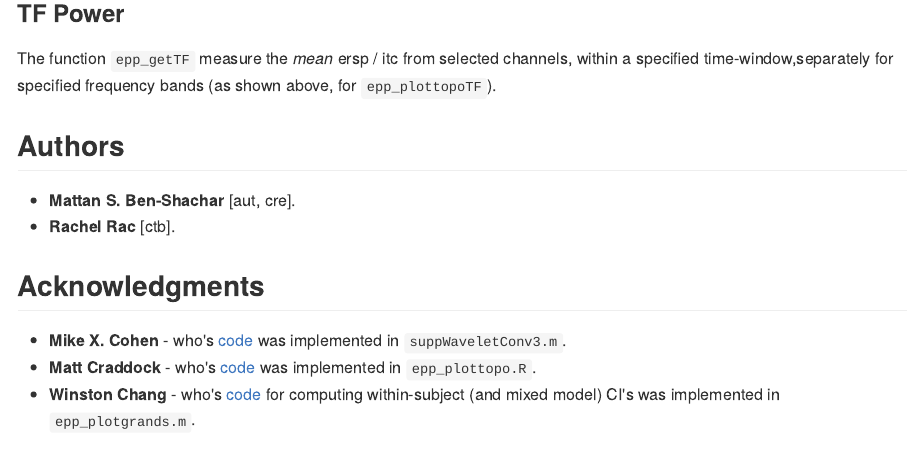
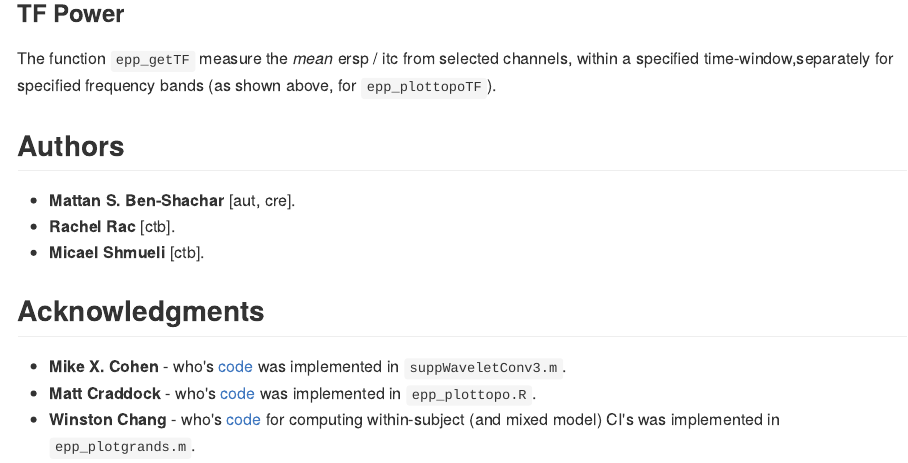
Before and after one commit to mattansb/EPP-TB, an R Markdown document (README.Rmd): the page in a window 1100 px wide, from 7510 px down. The pictures show the output file README.md that the author committed with the source, drawn offline in the style of GitHub.

Commit message:
update README

```diff
--- a/README.Rmd
+++ b/README.Rmd
@@ -412,6 +412,7 @@ The function `epp_getTF` measure the *mean* ersp / itc from selected channels, w
 
 - **Mattan S. Ben-Shachar** [aut, cre].
 - **Rachel Rac** [ctb].
+- **Micael Shmueli** [ctb].
 
 ## Acknowledgments
 
```
Also changed, not shown: README.md.
